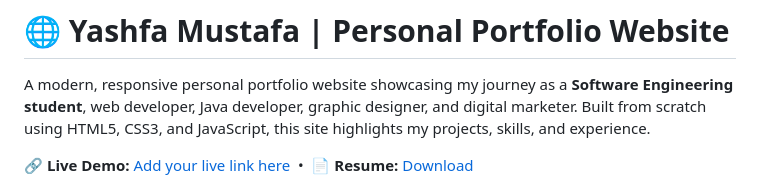
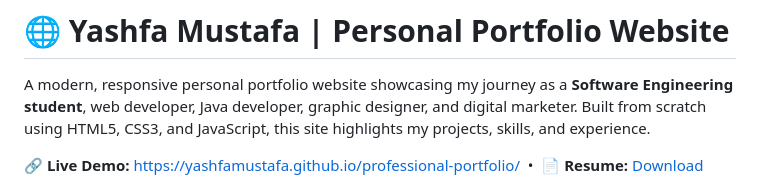
Before and after one commit to yashfamustafa/professional-portfolio, a Markdown page: README.md, the part around the change. GitHub-like rendering.

Commit message:
Update live demo link in README.md
Updated the live demo link in the README.

```diff
--- a/README.md
+++ b/README.md
@@ -2,7 +2,7 @@
 
 A modern, responsive personal portfolio website showcasing my journey as a **Software Engineering student**, web developer, Java developer, graphic designer, and digital marketer. Built from scratch using HTML5, CSS3, and JavaScript, this site highlights my projects, skills, and experience.
 
-🔗 **Live Demo:** [Add your live link here](#) &nbsp;•&nbsp; 📄 **Resume:** [Download](./resume.pdf)
+🔗 **Live Demo:** [ https://yashfamustafa.github.io/professional-portfolio/](#) &nbsp;•&nbsp; 📄 **Resume:** [Download](./resume.pdf)
 
 ![Portfolio Preview](./professionalportfolio.png)
 
```
